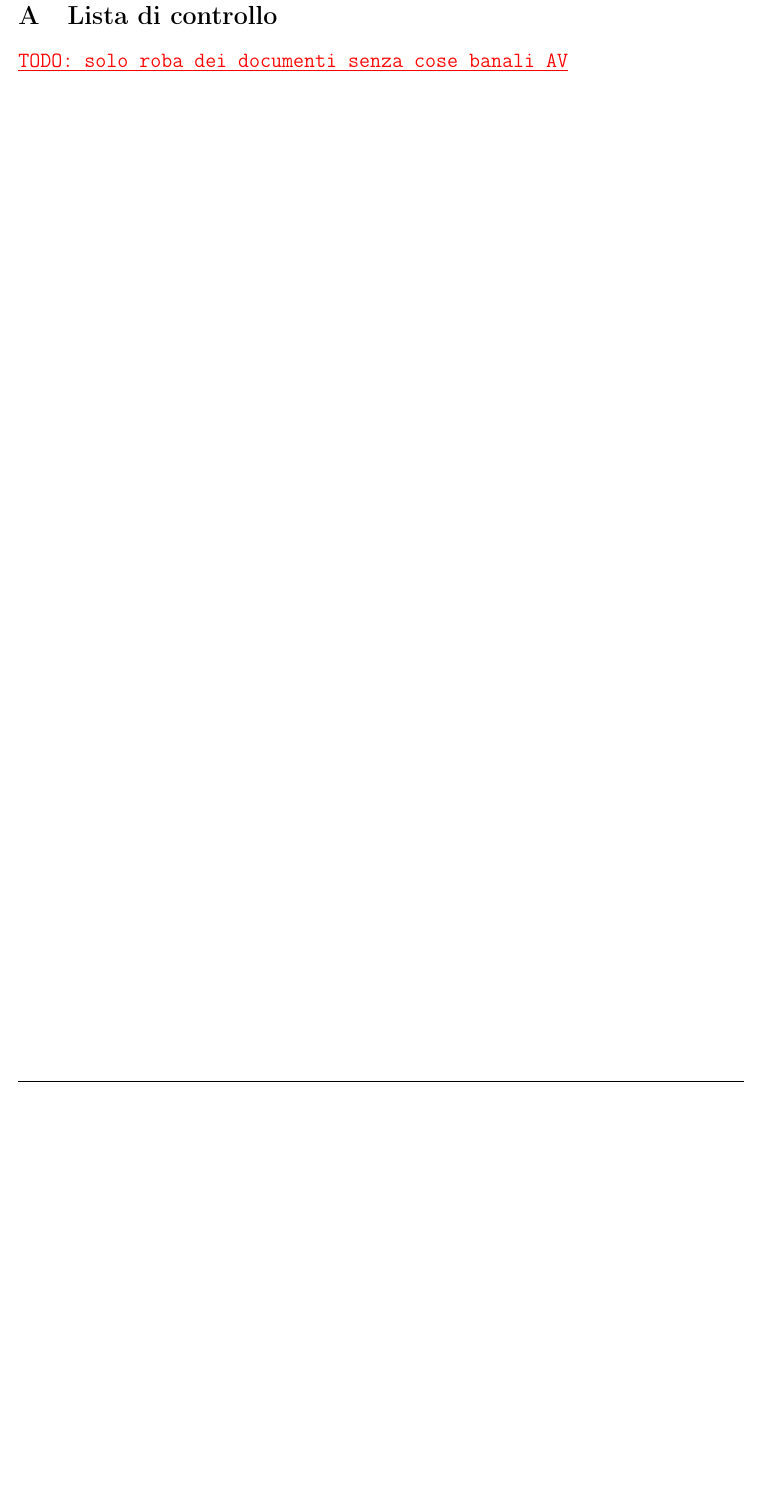
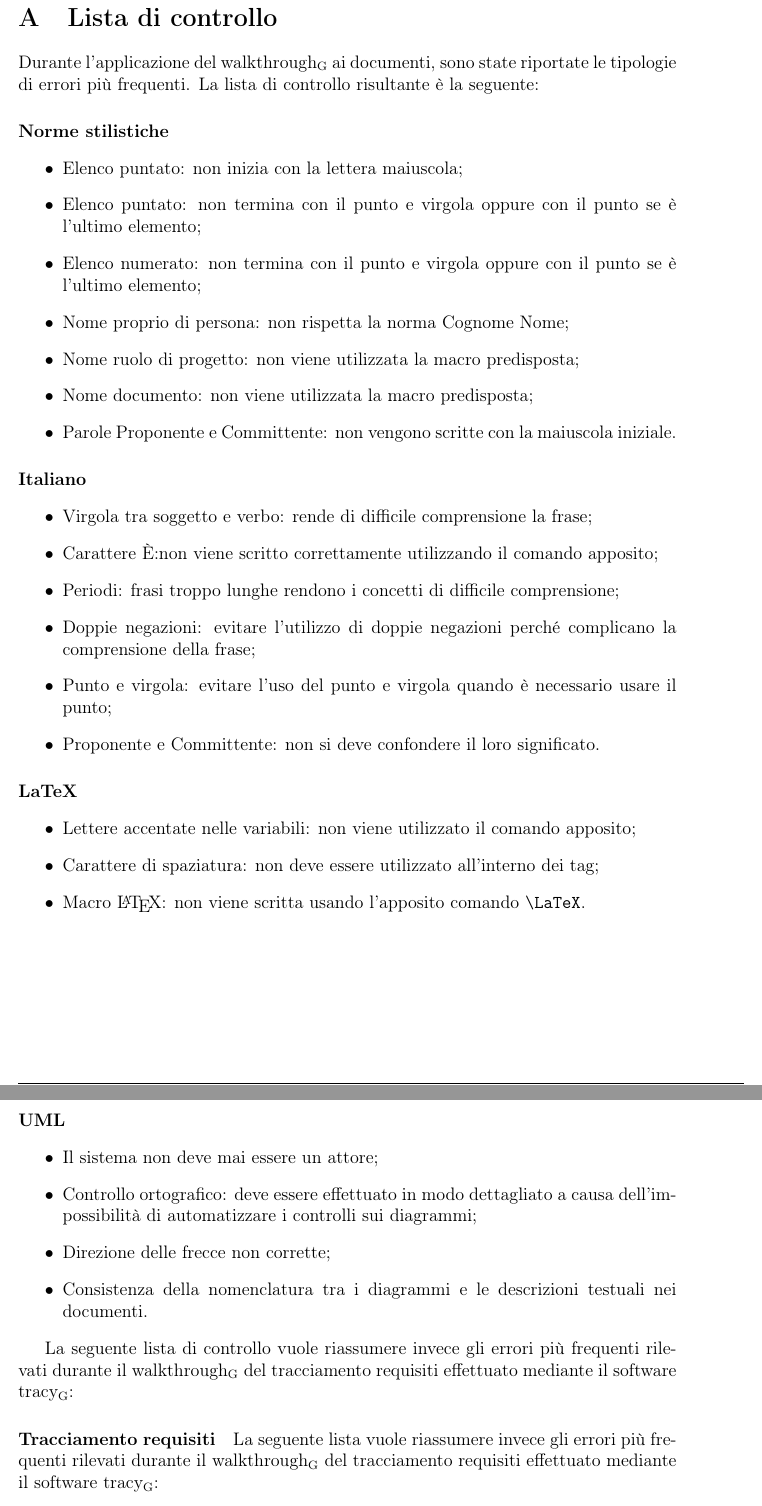
Before and after one commit to waltersandon/starware.swe15, a LaTeX document (doc/1_RR/interni/NormeDiProgetto/NormeDiProgetto3.tex, which reads doc/glossario/glossario.tex): part of page 36 of 39 before the commit and two parts of pages 36 and 37 of 40 after it, the two joined at a grey line, cut so that both start at the same text, the shorter picture padded with empty space. Compiled offline with pdfLaTeX.

Commit message:
Ndp - Aggiunta appendice A Lista di controllo

```diff
--- a/doc/1_RR/interni/NormeDiProgetto/NormeDiProgetto3.tex
+++ b/doc/1_RR/interni/NormeDiProgetto/NormeDiProgetto3.tex
@@ -947,4 +946,50 @@ Un \mgls{ticket} di riunione è creato attraverso l'impostazione di un \mgls{eve
 
 \appendix
 \section{Lista di controllo}
-\TODO{solo roba dei documenti senza cose banali AV}
+
+Durante l’applicazione del \mgls{walkthrough} ai documenti, sono state riportate le tipologie di errori più frequenti. La lista di controllo risultante è la seguente:
+\paragraph{Norme stilistiche}
+\begin{itemize}
+	\item Elenco puntato: non inizia con la lettera maiuscola;
+	\item Elenco puntato: non termina con il punto e virgola oppure con il punto se è l’ultimo elemento;
+	\item Elenco numerato: non termina con il punto e virgola oppure con il punto se è l’ultimo elemento;
+	\item Nome proprio di persona: non rispetta la norma Cognome Nome;
+	\item Nome ruolo di progetto: non viene utilizzata la macro predisposta;
+	\item Nome documento: non viene utilizzata la macro predisposta;
+	\item Parole Proponente e Committente: non vengono scritte con la maiuscola iniziale.
+\end{itemize}
+
+\paragraph{Italiano}
+\begin{itemize}
+	\item Virgola tra soggetto e verbo: rende di difficile comprensione la frase;
+	\item Carattere È:non viene scritto correttamente utilizzando il comando apposito;
+	\item Periodi: frasi troppo lunghe rendono i concetti di difficile comprensione;
+	\item Doppie negazioni: evitare l’utilizzo di doppie negazioni perché complicano la comprensione della frase;
+	\item Punto e virgola: evitare l’uso del punto e virgola quando è necessario usare il punto;
+	\item Proponente e Committente: non si deve confondere il loro significato.
+\end{itemize}
+
+
+\paragraph{LaTeX}
+\begin{itemize}
+	\item Lettere accentate nelle variabili: non viene utilizzato il comando apposito;
+	\item Carattere di spaziatura: non deve essere utilizzato all'interno dei tag;
+	\item Macro \LaTeX{}: non viene scritta usando l’apposito comando \latex{\textbackslash LaTeX}.
+\end{itemize}
+
+
+\paragraph{UML}
+\begin{itemize}
+	\item Il sistema non deve mai essere un attore;
+	\item Controllo ortografico: deve essere effettuato in modo dettagliato a causa dell'impossibilità di automatizzare i controlli sui diagrammi;
+	\item Direzione delle frecce non corrette;
+	\item Consistenza della nomenclatura tra i diagrammi e le descrizioni testuali nei documenti.
+\end{itemize}
+
+La seguente lista di controllo vuole riassumere invece gli  errori più frequenti rilevati durante il \mgls{walkthrough} del tracciamento requisiti effettuato mediante il software \mgls{tracy}:
+
+
+\paragraph{Tracciamento requisiti}
+La seguente lista vuole riassumere invece gli  errori più frequenti rilevati durante il \mgls{walkthrough} del tracciamento requisiti effettuato mediante il software \mgls{tracy}:
+\begin{itemize}
+	\item Ad ogni caso d’uso deve corrispondere almeno un requisito;
--- a/doc/glossario/glossario.tex
+++ b/doc/glossario/glossario.tex
@@ -562,3 +562,13 @@
 	description={\TODO{}}
 	plural=smartphones
 }
+
+\newglossaryentry{checkbox} {
+	name=checkbox,
+	description={\TODO{}}
+}
+
+\newglossaryentry{appointed} {
+	name=appointed,
+	description={\TODO{}}
+}
```
Also changed, not shown: doc/1_RR/interni/NormeDiProgetto/NormeDiProgetto3.tex (12 more changed lines).
